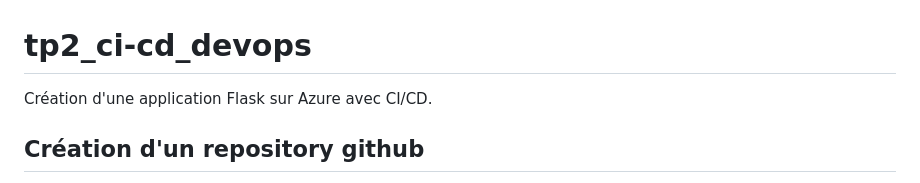
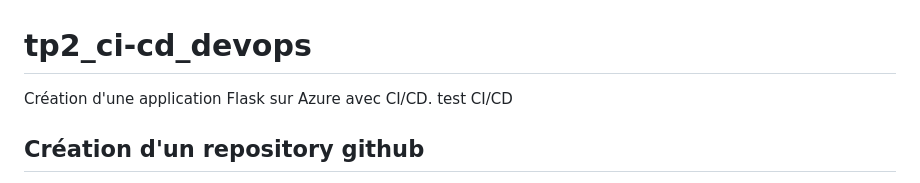
Before and after one commit to Viveledelire/tp2_ci-cd_devops, a Markdown page: README.md, the part around the change. Drawn GitHub-style.

```diff
--- a/README.md
+++ b/README.md
@@ -1,6 +1,7 @@
 # tp2_ci-cd_devops
 
 Création d'une application Flask sur Azure avec CI/CD.
+test CI/CD
 
 ## Création d'un repository github
 
```
